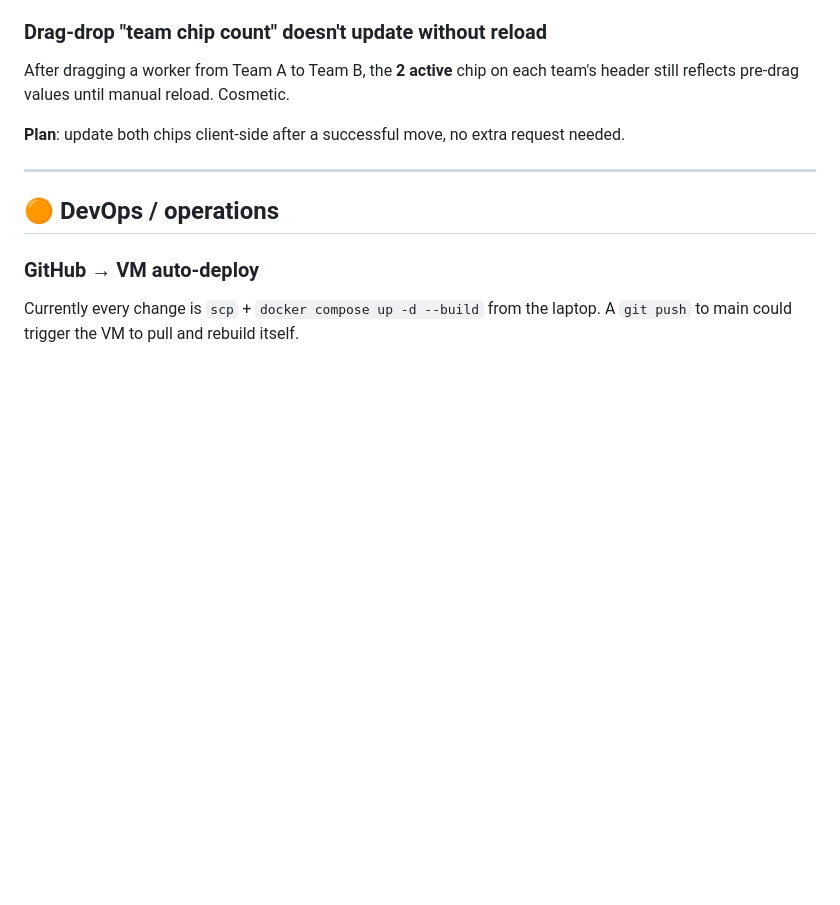
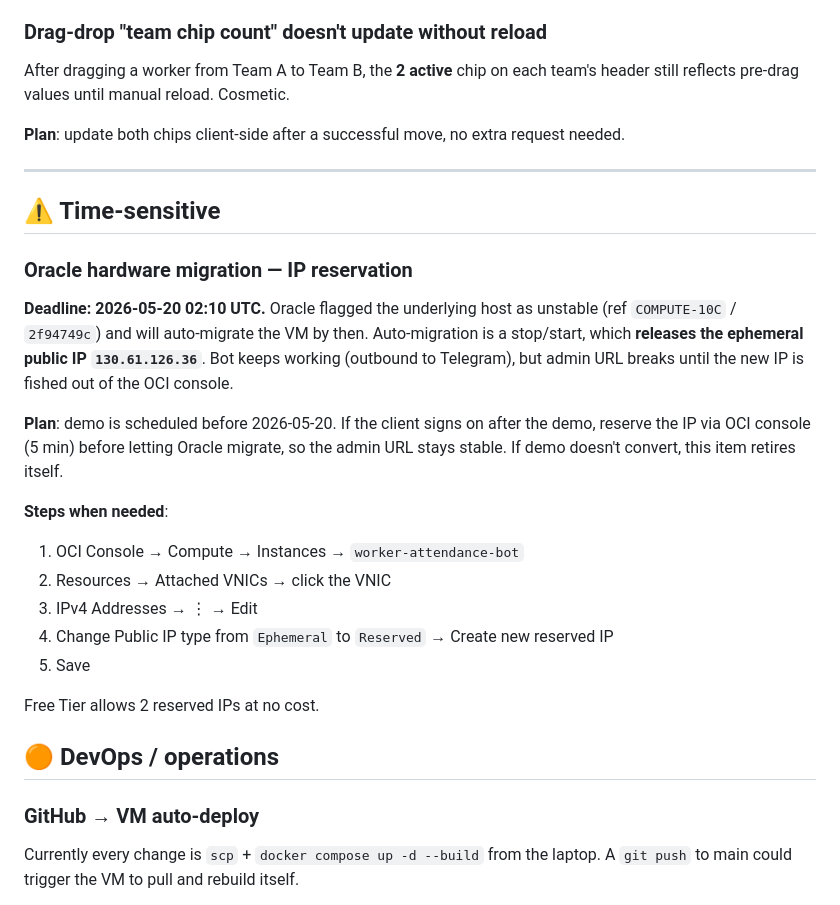
Before and after one commit to mixa35/worker-attendance, a Markdown page: ROADMAP.md, the part around the change. Drawn GitHub-style; blank space fills up the shorter version.

Commit message:
ROADMAP: track Oracle hardware migration deadline 2026-05-20

```diff
--- a/ROADMAP.md
+++ b/ROADMAP.md
@@ -58,6 +58,22 @@ After dragging a worker from Team A to Team B, the **2 active** chip on each tea
 
 ---
 
+## ⚠️ Time-sensitive
+
+### Oracle hardware migration — IP reservation
+**Deadline: 2026-05-20 02:10 UTC.** Oracle flagged the underlying host as unstable (ref `COMPUTE-10C` / `2f94749c`) and will auto-migrate the VM by then. Auto-migration is a stop/start, which **releases the ephemeral public IP `130.61.126.36`**. Bot keeps working (outbound to Telegram), but admin URL breaks until the new IP is fished out of the OCI console.
+
+**Plan**: demo is scheduled before 2026-05-20. If the client signs on after the demo, reserve the IP via OCI console (5 min) before letting Oracle migrate, so the admin URL stays stable. If demo doesn't convert, this item retires itself.
+
+**Steps when needed**:
+1. OCI Console → Compute → Instances → `worker-attendance-bot`
+2. Resources → Attached VNICs → click the VNIC
+3. IPv4 Addresses → ⋮ → Edit
+4. Change Public IP type from `Ephemeral` to `Reserved` → Create new reserved IP
+5. Save
+
+Free Tier allows 2 reserved IPs at no cost.
+
 ## 🟠 DevOps / operations
 
 ### GitHub → VM auto-deploy
```
